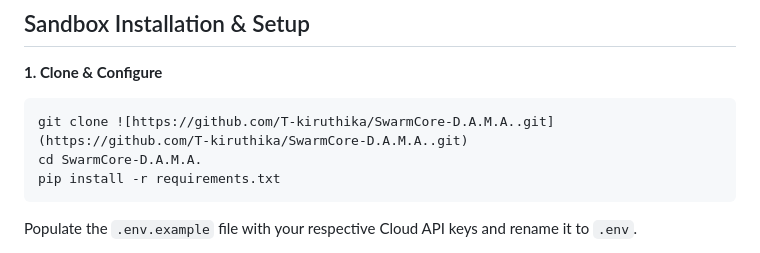
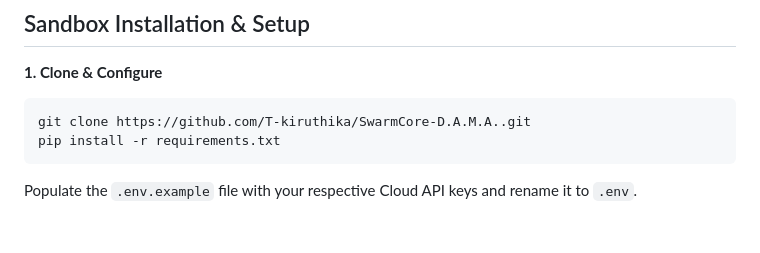
Before and after one commit to T-kiruthika/SwarmCore-D.A.M.A., a Markdown page: README.md, the part around the change. GitHub-like rendering; blank space fills up the shorter version.

````diff
--- a/README.md
+++ b/README.md
@@ -95,8 +95,7 @@ Omnichannel ingestion from Web Portals or Telegram bots. The *Concierge* agent p
 
 **1. Clone & Configure**
 ```bash
-git clone ![https://github.com/T-kiruthika/SwarmCore-D.A.M.A..git](https://github.com/T-kiruthika/SwarmCore-D.A.M.A..git)
-cd SwarmCore-D.A.M.A.
+git clone https://github.com/T-kiruthika/SwarmCore-D.A.M.A..git
 pip install -r requirements.txt
 ```
 Populate the `.env.example` file with your respective Cloud API keys and rename it to `.env`.
````
